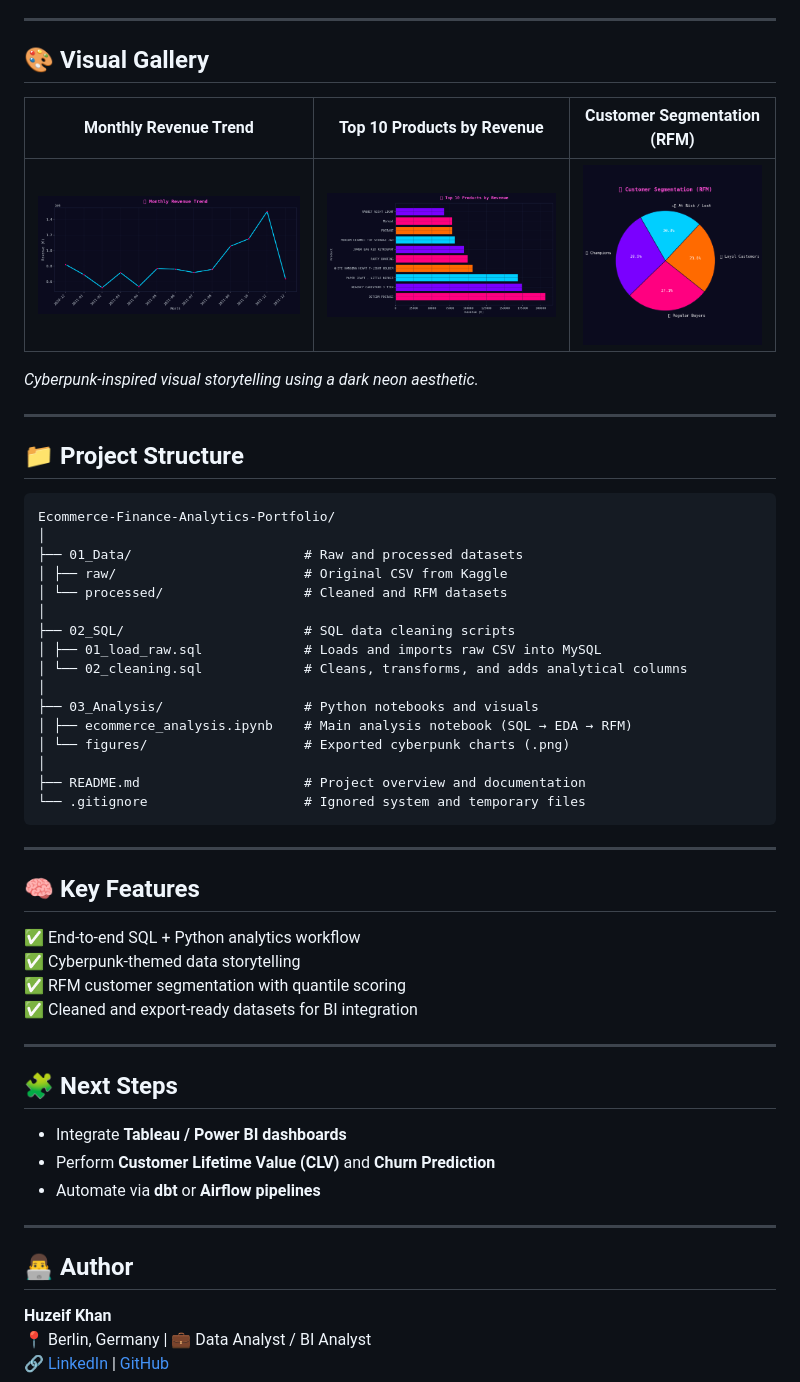
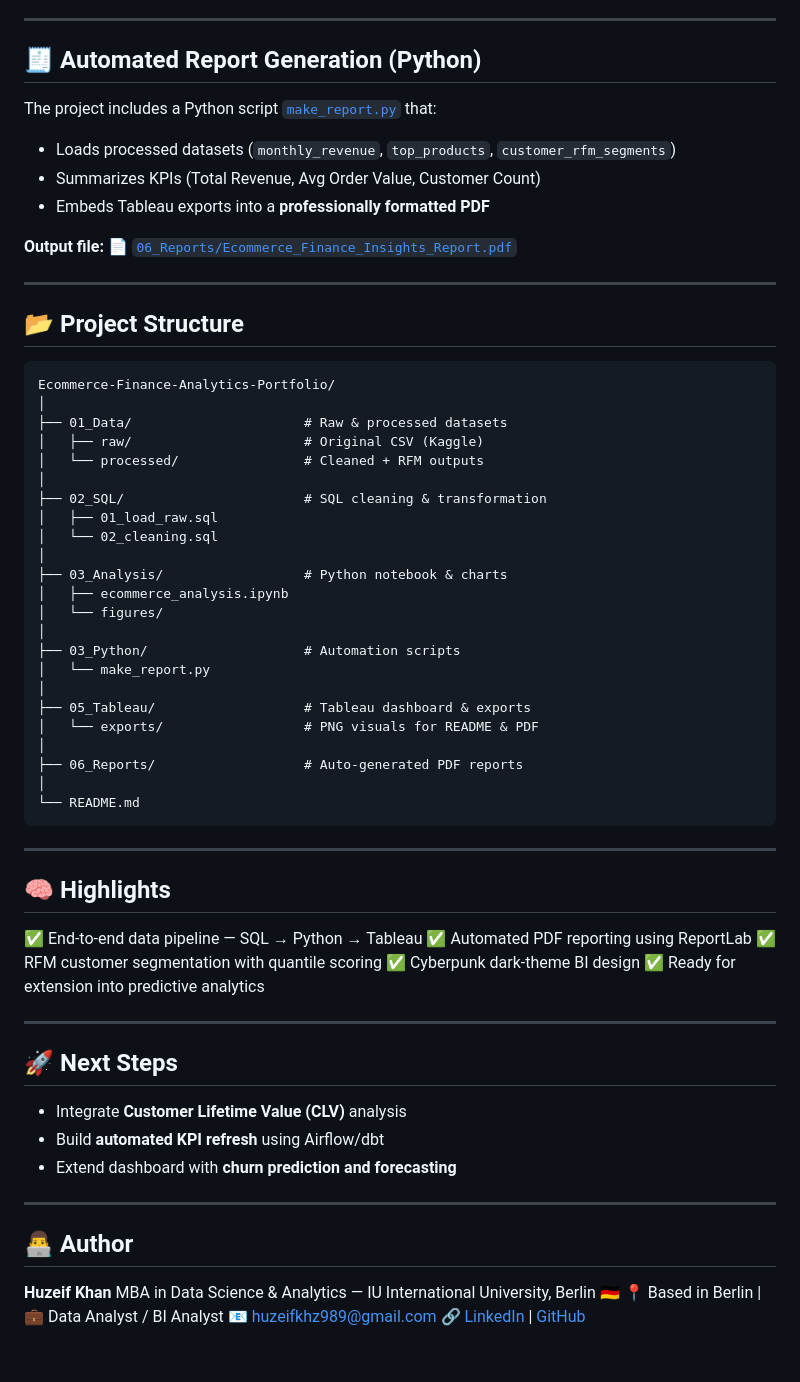
Before and after one commit to HuzeifKhan/Ecommerce-Finance-Analytics-Portfolio, a Markdown page: README.md, the part around one of its changes. Drawn GitHub-style.

````diff
--- a/README.md
+++ b/README.md
@@ -97,53 +110,71 @@ Revenue increases sharply during **Q4 (Sept–Nov)** due to seasonal demand, pea
 
 ---
 
-## 🎨 Visual Gallery
+## 🧾 Automated Report Generation (Python)
 
-| Monthly Revenue Trend | Top 10 Products by Revenue | Customer Segmentation (RFM) |
-|:--:|:--:|:--:|
-| ![Monthly Revenue](03_Analysis/figures/monthly_revenue.png) | ![Top Products](03_Analysis/figures/top_products.png) | ![RFM Segments](03_Analysis/figures/rfm_segments.png) |
+The project includes a Python script [`make_report.py`](03_Python/make_report.py) that:
 
-*Cyberpunk-inspired visual storytelling using a dark neon aesthetic.*
+* Loads processed datasets (`monthly_revenue`, `top_products`, `customer_rfm_segments`)
+* Summarizes KPIs (Total Revenue, Avg Order Value, Customer Count)
+* Embeds Tableau exports into a **professionally formatted PDF**
+
+**Output file:**
+📄 [`06_Reports/Ecommerce_Finance_Insights_Report.pdf`](06_Reports/Ecommerce_Finance_Insights_Report.pdf)
 
 ---
 
-## 📁 Project Structure
+## 📂 Project Structure
+
 ```
 Ecommerce-Finance-Analytics-Portfolio/
 │
-├── 01_Data/                      # Raw and processed datasets
-│ ├── raw/                        # Original CSV from Kaggle
-│ └── processed/                  # Cleaned and RFM datasets
+├── 01_Data/                      # Raw & processed datasets
+│   ├── raw/                      # Original CSV (Kaggle)
+│   └── processed/                # Cleaned + RFM outputs
 │
-├── 02_SQL/                       # SQL data cleaning scripts
-│ ├── 01_load_raw.sql             # Loads and imports raw CSV into MySQL
-│ └── 02_cleaning.sql             # Cleans, transforms, and adds analytical columns
+├── 02_SQL/                       # SQL cleaning & transformation
+│   ├── 01_load_raw.sql
+│   └── 02_cleaning.sql
 │
-├── 03_Analysis/                  # Python notebooks and visuals
-│ ├── ecommerce_analysis.ipynb    # Main analysis notebook (SQL → EDA → RFM)
-│ └── figures/                    # Exported cyberpunk charts (.png)
+├── 03_Analysis/                  # Python notebook & charts
+│   ├── ecommerce_analysis.ipynb
+│   └── figures/
 │
-├── README.md                     # Project overview and documentation
-└── .gitignore                    # Ignored system and temporary files
+├── 03_Python/                    # Automation scripts
+│   └── make_report.py
+│
+├── 05_Tableau/                   # Tableau dashboard & exports
+│   └── exports/                  # PNG visuals for README & PDF
+│
+├── 06_Reports/                   # Auto-generated PDF reports
+│
+└── README.md
 ```
----
-
-## 🧠 Key Features
-✅ End-to-end SQL + Python analytics workflow
-✅ Cyberpunk-themed data storytelling
-✅ RFM customer segmentation with quantile scoring
-✅ Cleaned and export-ready datasets for BI integration
 
 ---
 
-## 🧩 Next Steps
-- Integrate **Tableau / Power BI dashboards**
-- Perform **Customer Lifetime Value (CLV)** and **Churn Prediction**
-- Automate via **dbt** or **Airflow pipelines**
+## 🧠 Highlights
+
+✅ End-to-end data pipeline — SQL → Python → Tableau
+✅ Automated PDF reporting using ReportLab
+✅ RFM customer segmentation with quantile scoring
+✅ Cyberpunk dark-theme BI design
+✅ Ready for extension into predictive analytics
+
+---
+
+## 🚀 Next Steps
+
+* Integrate **Customer Lifetime Value (CLV)** analysis
+* Build **automated KPI refresh** using Airflow/dbt
+* Extend dashboard with **churn prediction and forecasting**
 
 ---
 
 ## 👨‍💻 Author
+
 **Huzeif Khan**
-📍 Berlin, Germany | 💼 Data Analyst / BI Analyst
+MBA in Data Science & Analytics — IU International University, Berlin 🇩🇪
+📍 Based in Berlin | 💼 Data Analyst / BI Analyst
+📧 [huzeifkhz989@gmail.com](mailto:huzeifkhz989@gmail.com)
 🔗 [LinkedIn](https://www.linkedin.com/in/huzeif-khan-651042274/) | [GitHub](https://github.com/HuzeifKhan)
````
Also changed, not shown: other parts of README.md (+67 -54 lines).
